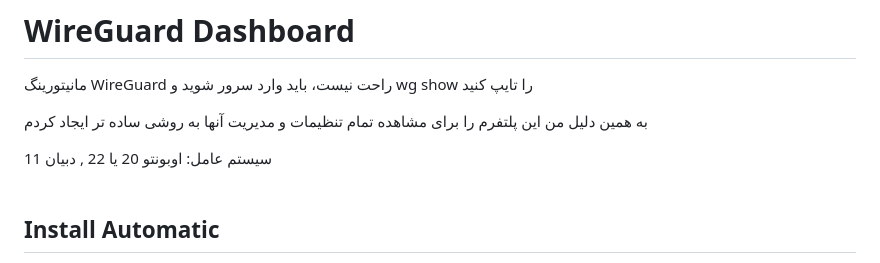
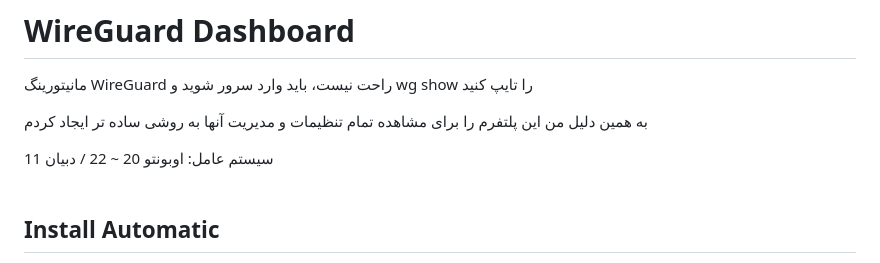
Before and after one commit to amirmbn/WireGuard-Dashboard, a Markdown page: README.md, the part around the change. GitHub-like rendering.

```diff
--- a/README.md
+++ b/README.md
@@ -3,7 +3,7 @@
 
 به همین دلیل من این پلتفرم را برای مشاهده تمام تنظیمات و مدیریت آنها به روشی ساده تر ایجاد کردم
 
-سیستم عامل: اوبونتو 20 یا 22 , دبیان 11
+سیستم عامل: اوبونتو 20 ~ 22 / دبیان 11
 <br>
 <br>
 
```
